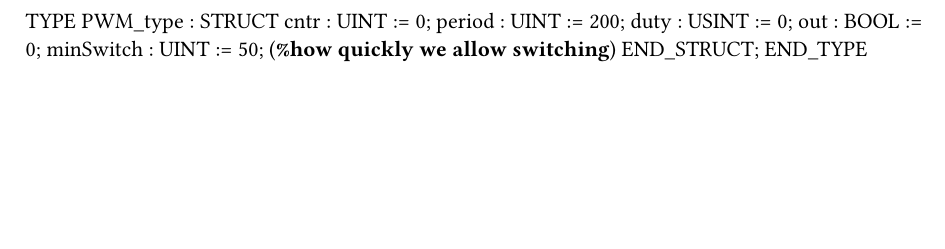
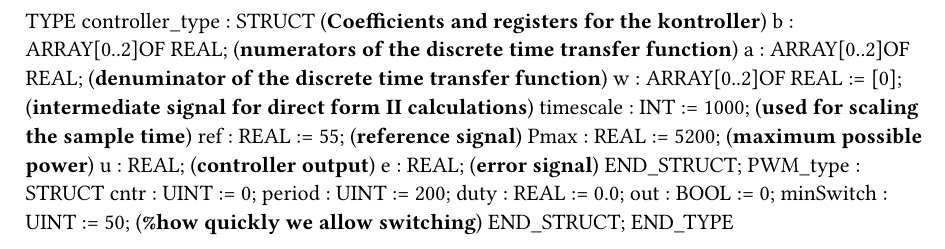
Before and after one commit to EIT5-Group-513/Ironer-Line, a Typst document (Logical/Kontroller/Types.typ): part of the page, cut at the place of the change, the shorter picture padded with empty space. Compiled offline with Typst 0.15.

Commit message:
Controller implementation

```diff
--- a/Logical/Kontroller/Types.typ
+++ b/Logical/Kontroller/Types.typ
@@ -1,9 +1,19 @@
 
 TYPE
+	controller_type : 	STRUCT  (*Coefficients and registers for the kontroller*)
+		b : ARRAY[0..2]OF REAL; (*numerators of the discrete time transfer function*)
+		a : ARRAY[0..2]OF REAL; (*denuminator of the discrete time transfer function*)
+		w : ARRAY[0..2]OF REAL := [0]; (*intermediate signal for direct form II calculations*)
+		timescale : INT := 1000; (*used for scaling the sample time*)
+		ref : REAL := 55; (*reference signal*)
+		Pmax : REAL := 5200; (*maximum possible power*)
+		u : REAL; (*controller output*)
+		e : REAL; (*error signal*)
+	END_STRUCT;
 	PWM_type : 	STRUCT
 		cntr : UINT := 0;
 		period : UINT := 200;
-		duty : USINT := 0;
+		duty : REAL := 0.0;
 		out : BOOL := 0;
 		minSwitch : UINT := 50; (*%how quickly we allow switching*)
 	END_STRUCT;
```
Also changed, not shown: 4 other files.
